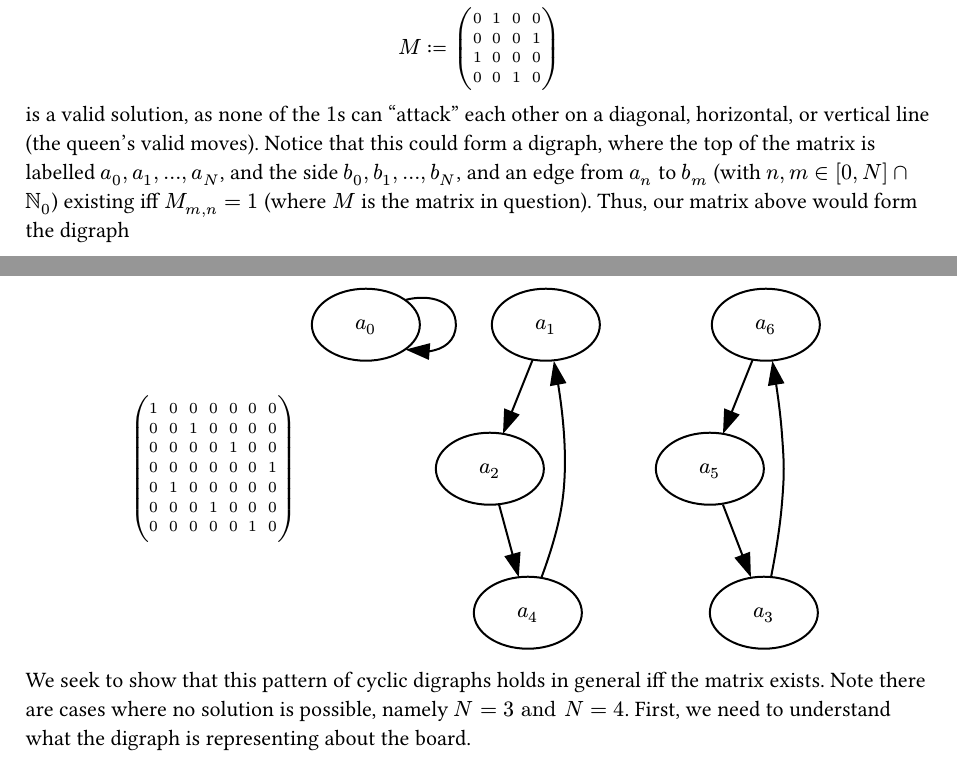
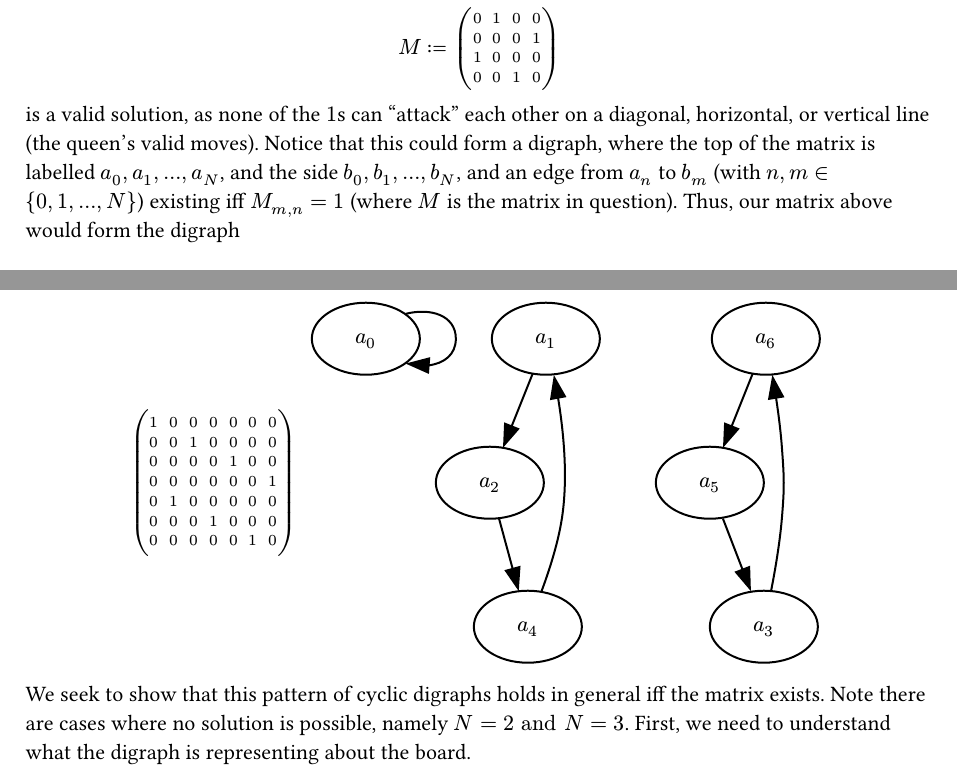
Before and after one commit to AowynB/NQueens, a Typst document (write-up/write-up.typ): two parts of pages 1 and 2 of 2, joined at a grey line, cut so that both start at the same text. The pictures show the PDF file write-up/write-up.pdf that the author committed with the source.

Commit message:
Fixed stupid typos.

````diff
--- a/write-up/write-up.typ
+++ b/write-up/write-up.typ
@@ -48,5 +48,5 @@ a_3->a_6
 }```)$])
 
 We seek to show that this pattern of cyclic digraphs holds in general iff the matrix exists.
-Note there are cases where no solution is possible, namely $N = 3 "and" N = 4$.
+Note there are cases where no solution is possible, namely $N = 2 "and" N = 3$.
 First, we need to understand what the digraph is representing about the board.
````
Also changed, not shown: write-up/write-up.pdf, write-up/write-up.typ (2 more changed lines).
